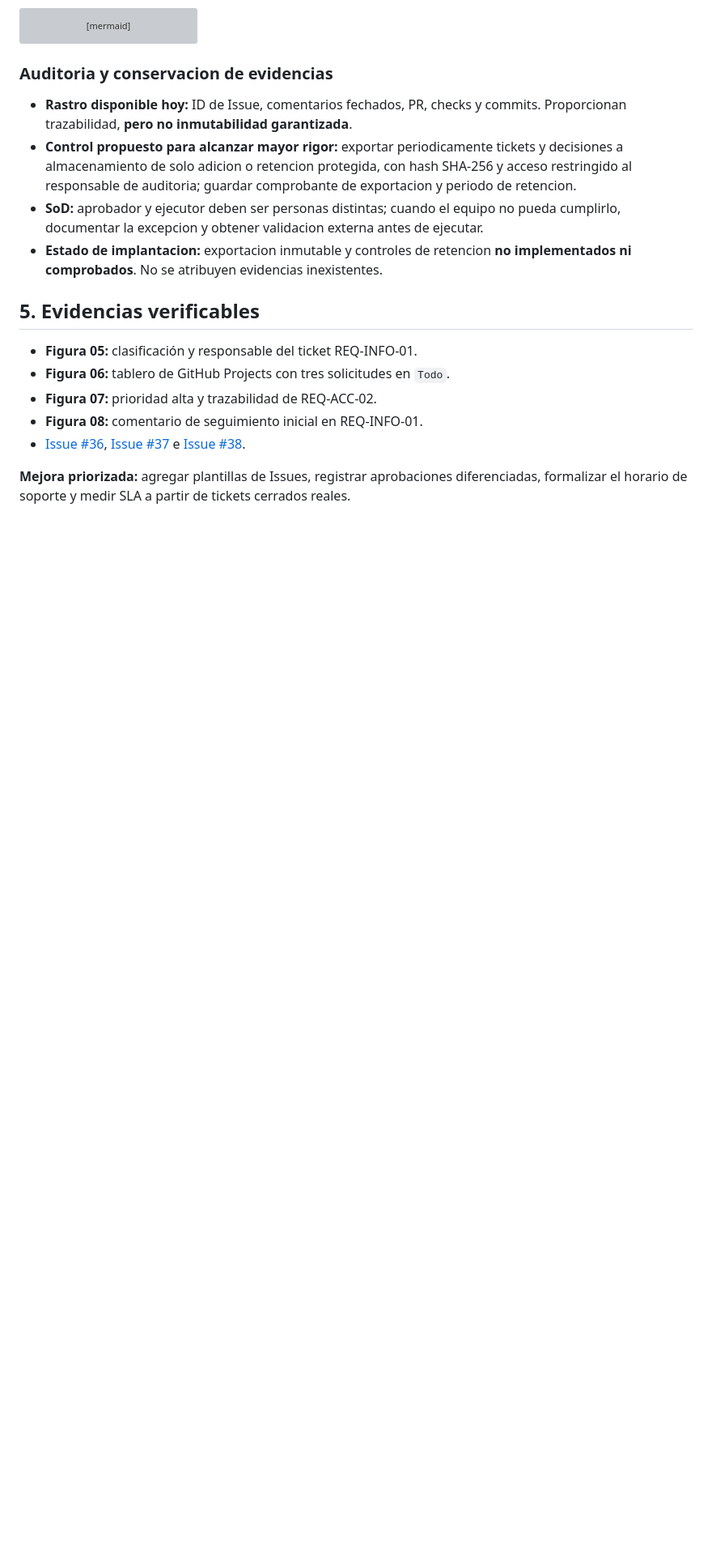
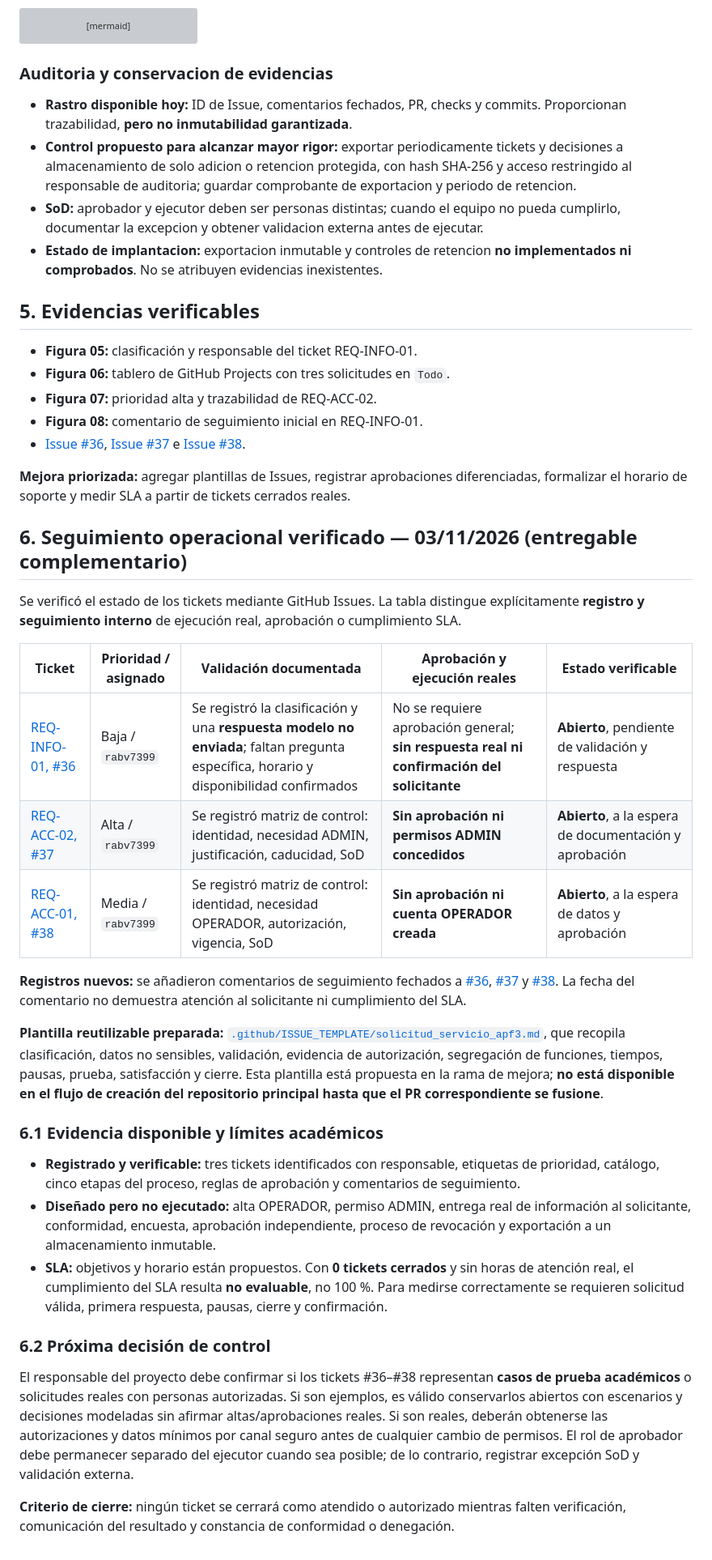
Before and after one commit to rabv7399/Integrador2-grupoRonald, a Markdown page: docs/APF3_Gestion_Solicitudes_Servicio.md, the part around the change. Shown at 81% size. Drawn GitHub-style; blank space fills up the shorter version; grey boxes are pictures that could not be loaded.

Commit message:
docs(apf3): registrar triaje real de tres tickets y límites de SLA

```diff
--- a/docs/APF3_Gestion_Solicitudes_Servicio.md
+++ b/docs/APF3_Gestion_Solicitudes_Servicio.md
@@ -87,3 +87,30 @@ flowchart TD
 - [Issue #36](https://github.com/rabv7399/Integrador2-grupoRonald/issues/36), [Issue #37](https://github.com/rabv7399/Integrador2-grupoRonald/issues/37) e [Issue #38](https://github.com/rabv7399/Integrador2-grupoRonald/issues/38).
 
 **Mejora priorizada:** agregar plantillas de Issues, registrar aprobaciones diferenciadas, formalizar el horario de soporte y medir SLA a partir de tickets cerrados reales.
+
+
+## 6. Seguimiento operacional verificado — 03/11/2026 (entregable complementario)
+
+Se verificó el estado de los tickets mediante GitHub Issues. La tabla distingue explícitamente **registro y seguimiento interno** de ejecución real, aprobación o cumplimiento SLA.
+
+| Ticket | Prioridad / asignado | Validación documentada | Aprobación y ejecución reales | Estado verificable |
+|---|---|---|---|---|
+| [REQ-INFO-01, #36](https://github.com/rabv7399/Integrador2-grupoRonald/issues/36) | Baja / `rabv7399` | Se registró la clasificación y una **respuesta modelo no enviada**; faltan pregunta específica, horario y disponibilidad confirmados | No se requiere aprobación general; **sin respuesta real ni confirmación del solicitante** | **Abierto**, pendiente de validación y respuesta |
+| [REQ-ACC-02, #37](https://github.com/rabv7399/Integrador2-grupoRonald/issues/37) | Alta / `rabv7399` | Se registró matriz de control: identidad, necesidad ADMIN, justificación, caducidad, SoD | **Sin aprobación ni permisos ADMIN concedidos** | **Abierto**, a la espera de documentación y aprobación |
+| [REQ-ACC-01, #38](https://github.com/rabv7399/Integrador2-grupoRonald/issues/38) | Media / `rabv7399` | Se registró matriz de control: identidad, necesidad OPERADOR, autorización, vigencia, SoD | **Sin aprobación ni cuenta OPERADOR creada** | **Abierto**, a la espera de datos y aprobación |
+
+**Registros nuevos:** se añadieron comentarios de seguimiento fechados a [#36](https://github.com/rabv7399/Integrador2-grupoRonald/issues/36), [#37](https://github.com/rabv7399/Integrador2-grupoRonald/issues/37) y [#38](https://github.com/rabv7399/Integrador2-grupoRonald/issues/38). La fecha del comentario no demuestra atención al solicitante ni cumplimiento del SLA.
+
+**Plantilla reutilizable preparada:** [`.github/ISSUE_TEMPLATE/solicitud_servicio_apf3.md`](../.github/ISSUE_TEMPLATE/solicitud_servicio_apf3.md), que recopila clasificación, datos no sensibles, validación, evidencia de autorización, segregación de funciones, tiempos, pausas, prueba, satisfacción y cierre. Esta plantilla está propuesta en la rama de mejora; **no está disponible en el flujo de creación del repositorio principal hasta que el PR correspondiente se fusione**.
+
+### 6.1 Evidencia disponible y límites académicos
+
+- **Registrado y verificable:** tres tickets identificados con responsable, etiquetas de prioridad, catálogo, cinco etapas del proceso, reglas de aprobación y comentarios de seguimiento.
+- **Diseñado pero no ejecutado:** alta OPERADOR, permiso ADMIN, entrega real de información al solicitante, conformidad, encuesta, aprobación independiente, proceso de revocación y exportación a un almacenamiento inmutable.
+- **SLA:** objetivos y horario están propuestos. Con **0 tickets cerrados** y sin horas de atención real, el cumplimiento del SLA resulta **no evaluable**, no 100 %. Para medirse correctamente se requieren solicitud válida, primera respuesta, pausas, cierre y confirmación.
+
+### 6.2 Próxima decisión de control
+
+El responsable del proyecto debe confirmar si los tickets #36–#38 representan **casos de prueba académicos** o solicitudes reales con personas autorizadas. Si son ejemplos, es válido conservarlos abiertos con escenarios y decisiones modeladas sin afirmar altas/aprobaciones reales. Si son reales, deberán obtenerse las autorizaciones y datos mínimos por canal seguro antes de cualquier cambio de permisos. El rol de aprobador debe permanecer separado del ejecutor cuando sea posible; de lo contrario, registrar excepción SoD y validación externa.
+
+**Criterio de cierre:** ningún ticket se cerrará como atendido o autorizado mientras falten verificación, comunicación del resultado y constancia de conformidad o denegación.
```
